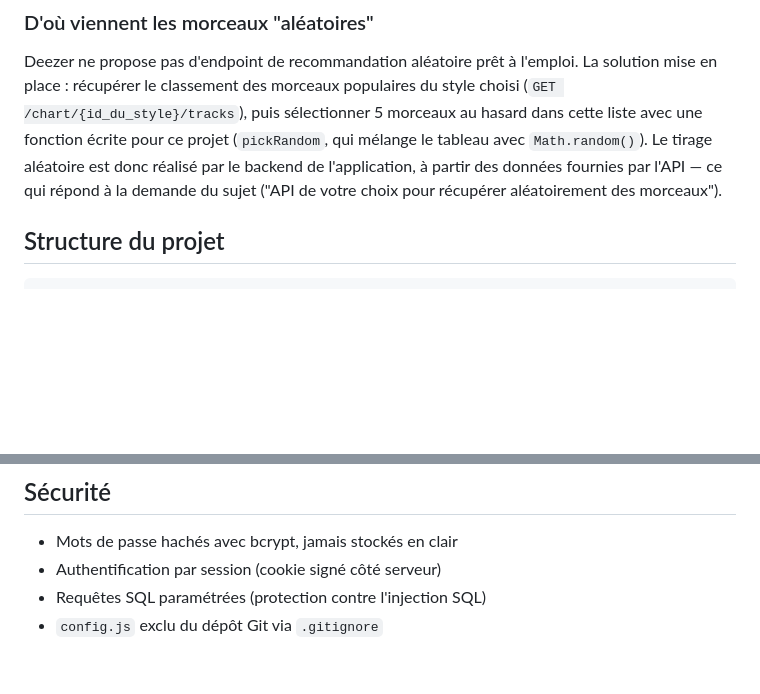
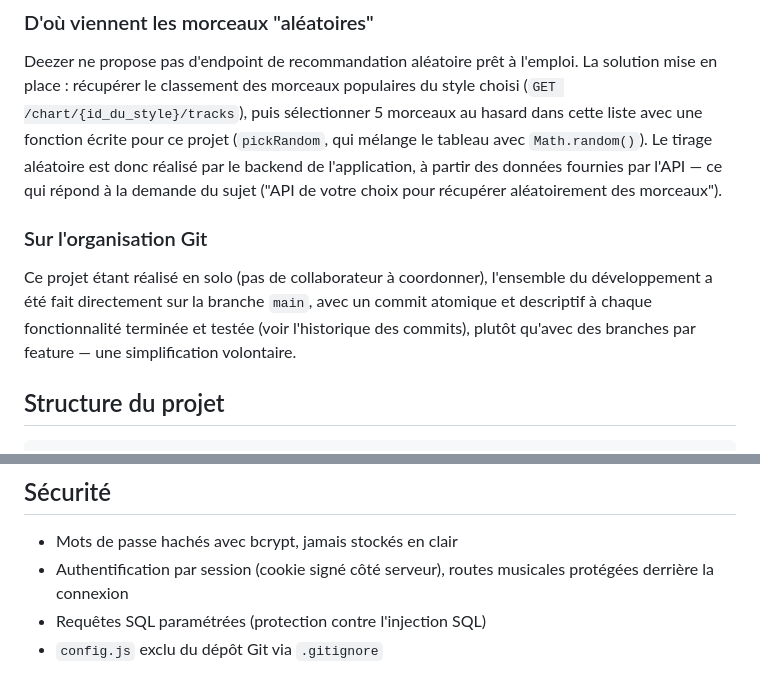
Before and after one commit to Okocha224/rattrapage-fullstack-hetic, a Markdown page: README.md, 2 parts joined by grey strips. Rendered like a GitHub page; blank space fills up the shorter version.

```diff
--- a/README.md
+++ b/README.md
@@ -109,6 +109,10 @@ Le sujet demande de "demander un style de musique à l'utilisateur (sous systèm
 ### D'où viennent les morceaux "aléatoires"
 
 Deezer ne propose pas d'endpoint de recommandation aléatoire prêt à l'emploi. La solution mise en place : récupérer le classement des morceaux populaires du style choisi (`GET /chart/{id_du_style}/tracks`), puis sélectionner 5 morceaux au hasard dans cette liste avec une fonction écrite pour ce projet (`pickRandom`, qui mélange le tableau avec `Math.random()`). Le tirage aléatoire est donc réalisé par le backend de l'application, à partir des données fournies par l'API — ce qui répond à la demande du sujet ("API de votre choix pour récupérer aléatoirement des morceaux").
+
+### Sur l'organisation Git
+
+Ce projet étant réalisé en solo (pas de collaborateur à coordonner), l'ensemble du développement a été fait directement sur la branche `main`, avec un commit atomique et descriptif à chaque fonctionnalité terminée et testée (voir l'historique des commits), plutôt qu'avec des branches par feature — une simplification volontaire.
 
 ## Structure du projet
 
@@ -139,6 +143,6 @@ rattrapage-fullstack/
 ## Sécurité
 
 - Mots de passe hachés avec bcrypt, jamais stockés en clair
-- Authentification par session (cookie signé côté serveur)
+- Authentification par session (cookie signé côté serveur), routes musicales protégées derrière la connexion
 - Requêtes SQL paramétrées (protection contre l'injection SQL)
 - `config.js` exclu du dépôt Git via `.gitignore`
```
Also changed, not shown: other parts of README.md (+3 -3 lines).
